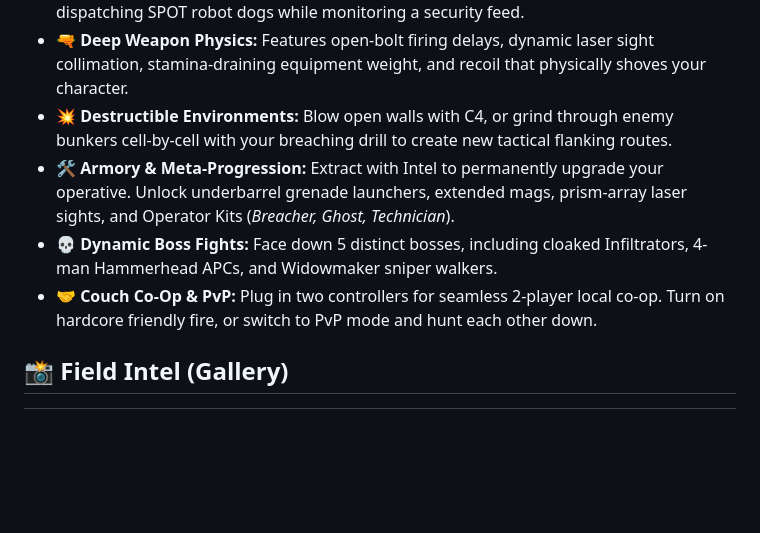
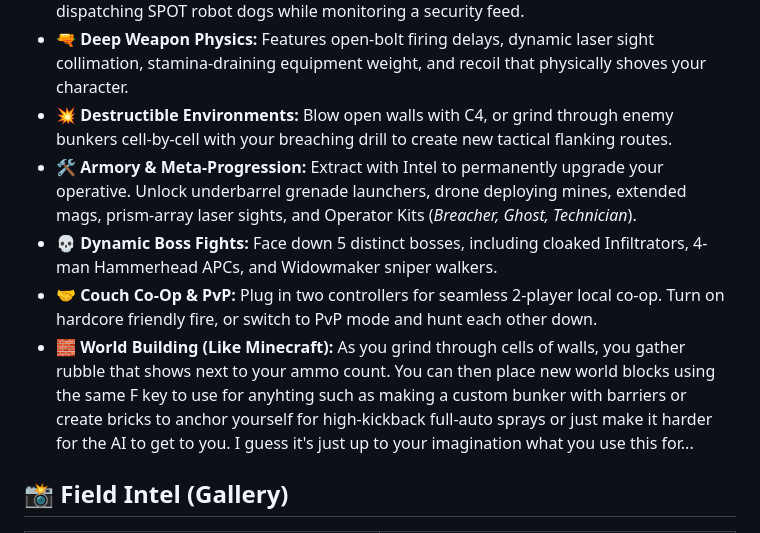
Before and after one commit to skatardude10/FrozenSoldat, a Markdown page: README.md, the part around the change. Rendered like a GitHub page; blank space fills up the shorter version.

```diff
--- a/README.md
+++ b/README.md
@@ -36,9 +36,10 @@ Weapons have physical kickback that affects your movement. Sustained fire causes
 *   💻 **FPV Operator Mode:** A completely asymmetric survival experience. Locked in a bunker, your only offense is piloting FPV bomber drones, deploying automated turrets, and dispatching SPOT robot dogs while monitoring a security feed.
 *   🔫 **Deep Weapon Physics:** Features open-bolt firing delays, dynamic laser sight collimation, stamina-draining equipment weight, and recoil that physically shoves your character.
 *   💥 **Destructible Environments:** Blow open walls with C4, or grind through enemy bunkers cell-by-cell with your breaching drill to create new tactical flanking routes.
-*   🛠️ **Armory & Meta-Progression:** Extract with Intel to permanently upgrade your operative. Unlock underbarrel grenade launchers, extended mags, prism-array laser sights, and Operator Kits (*Breacher, Ghost, Technician*).
+*   🛠️ **Armory & Meta-Progression:** Extract with Intel to permanently upgrade your operative. Unlock underbarrel grenade launchers, drone deploying mines, extended mags, prism-array laser sights, and Operator Kits (*Breacher, Ghost, Technician*).
 *   💀 **Dynamic Boss Fights:** Face down 5 distinct bosses, including cloaked Infiltrators, 4-man Hammerhead APCs, and Widowmaker sniper walkers.
 *   🤝 **Couch Co-Op & PvP:** Plug in two controllers for seamless 2-player local co-op. Turn on hardcore friendly fire, or switch to PvP mode and hunt each other down.
+*   🧱 **World Building (Like Minecraft):** As you grind through cells of walls, you gather rubble that shows next to your ammo count. You can then place new world blocks using the same F key to use for anyhting such as making a custom bunker with barriers or create bricks to anchor yourself for high-kickback full-auto sprays or just make it harder for the AI to get to you. I guess it's just up to your imagination what you use this for...
 
 ## 📸 Field Intel (Gallery)
 
```
